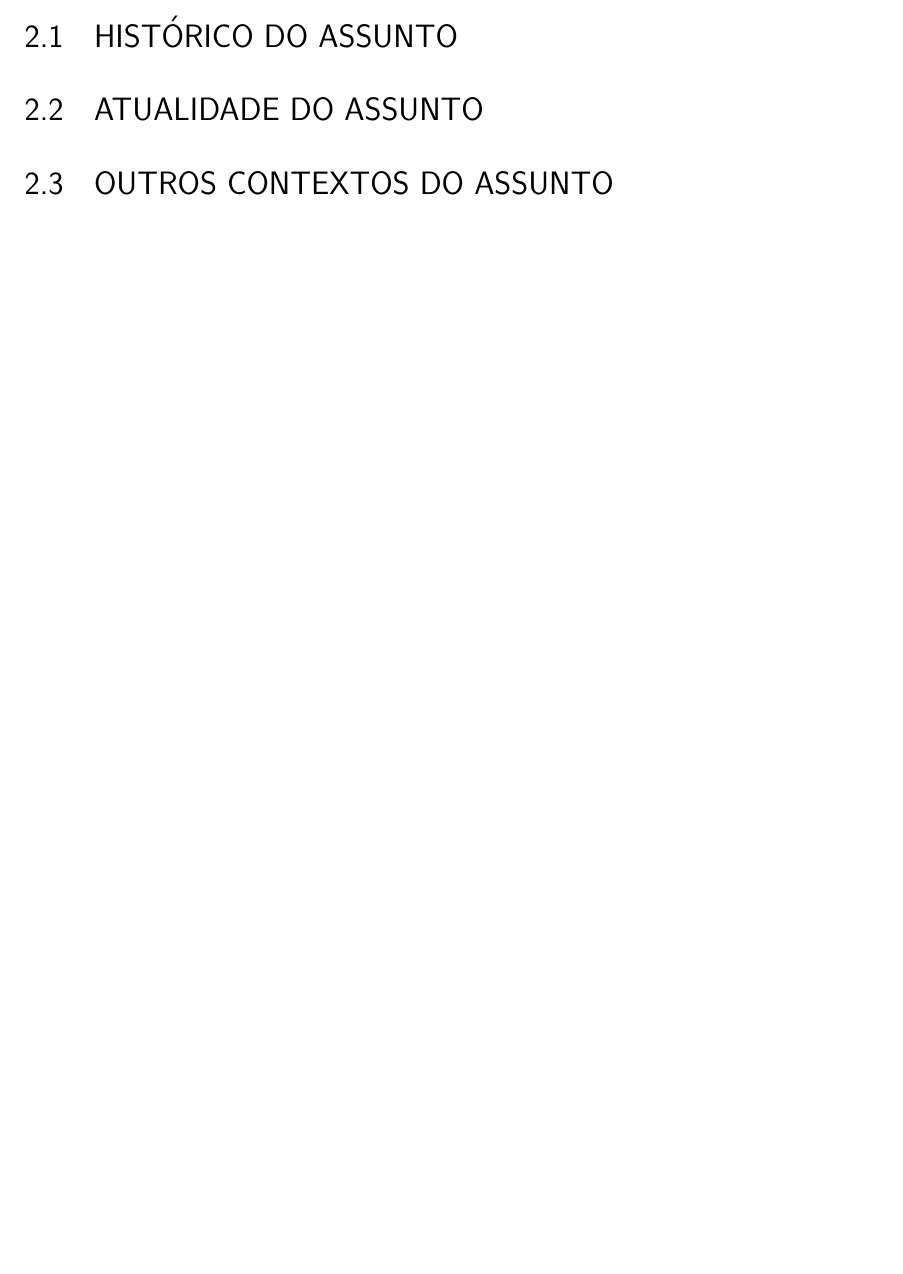
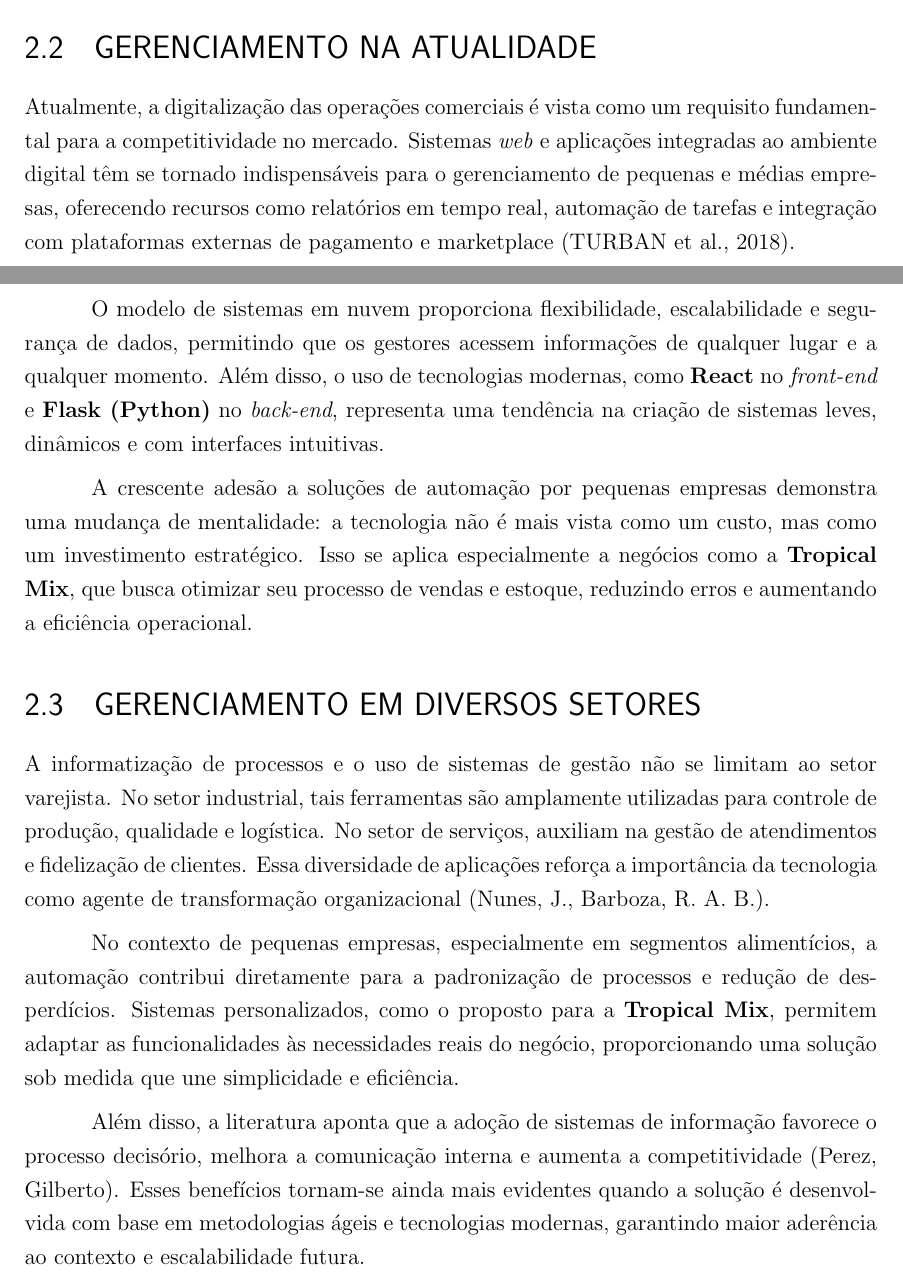
Before and after one commit to GabriellaSMendes/projetoextensao, a LaTeX thesis (LaTex/main.tex, which reads LaTex/Capítulos/REVISÃO DA LITERATURA.tex): part of page 13 of 22 before the commit and two parts of pages 13 and 14 of 23 after it, the two joined at a grey line, cut at the place of the change, the shorter picture padded with empty space. Compiled offline with pdfLaTeX.

Commit message:
REVISÃO DA LITERATURA

```diff
--- a/LaTex/Capítulos/REVISÃO DA LITERATURA.tex
+++ b/LaTex/Capítulos/REVISÃO DA LITERATURA.tex
@@ -1,4 +1 @@
 \chapter{REVISÃO DA LITERATURA}
-\section{Histórico do Assunto}
-\section{Atualidade do Assunto}
-\section{Outros Contextos do Assunto}
@@ -4,0 +13,15 @@
+\section{GERENCIAMENTO NA ATUALIDADE}
+
+Atualmente, a digitalização das operações comerciais é vista como um requisito fundamental para a competitividade no mercado. Sistemas \textit{web} e aplicações integradas ao ambiente digital têm se tornado indispensáveis para o gerenciamento de pequenas e médias empresas, oferecendo recursos como relatórios em tempo real, automação de tarefas e integração com plataformas externas de pagamento e marketplace (TURBAN et al., 2018).
+\newpage
+O modelo de sistemas em nuvem proporciona flexibilidade, escalabilidade e segurança de dados, permitindo que os gestores acessem informações de qualquer lugar e a qualquer momento. Além disso, o uso de tecnologias modernas, como \textbf{React} no \textit{front-end} e \textbf{Flask (Python)} no \textit{back-end}, representa uma tendência na criação de sistemas leves, dinâmicos e com interfaces intuitivas.
+
+A crescente adesão a soluções de automação por pequenas empresas demonstra uma mudança de mentalidade: a tecnologia não é mais vista como um custo, mas como um investimento estratégico. Isso se aplica especialmente a negócios como a \textbf{Tropical Mix}, que busca otimizar seu processo de vendas e estoque, reduzindo erros e aumentando a eficiência operacional.
+
+\section{Gerenciamento em Diversos Setores}
+
+A informatização de processos e o uso de sistemas de gestão não se limitam ao setor varejista. No setor industrial, tais ferramentas são amplamente utilizadas para controle de produção, qualidade e logística. No setor de serviços, auxiliam na gestão de atendimentos e fidelização de clientes. Essa diversidade de aplicações reforça a importância da tecnologia como agente de transformação organizacional (Nunes, J., Barboza, R. A. B.).
+
+No contexto de pequenas empresas, especialmente em segmentos alimentícios, a automação contribui diretamente para a padronização de processos e redução de desperdícios. Sistemas personalizados, como o proposto para a \textbf{Tropical Mix}, permitem adaptar as funcionalidades às necessidades reais do negócio, proporcionando uma solução sob medida que une simplicidade e eficiência.
+
+Além disso, a literatura aponta que a adoção de sistemas de informação favorece o processo decisório, melhora a comunicação interna e aumenta a competitividade (Perez, Gilberto). Esses benefícios tornam-se ainda mais evidentes quando a solução é desenvolvida com base em metodologias ágeis e tecnologias modernas, garantindo maior aderência ao contexto e escalabilidade futura.
```
Also changed, not shown: LaTex/Capítulos/Introdução.tex (+1 -3 lines), LaTex/Capítulos/REVISÃO DA LITERATURA.tex (11 more changed lines).
